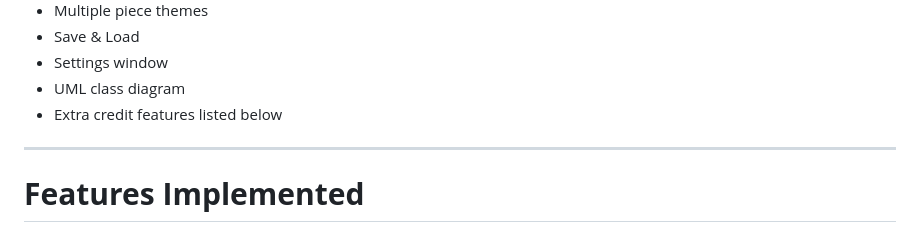
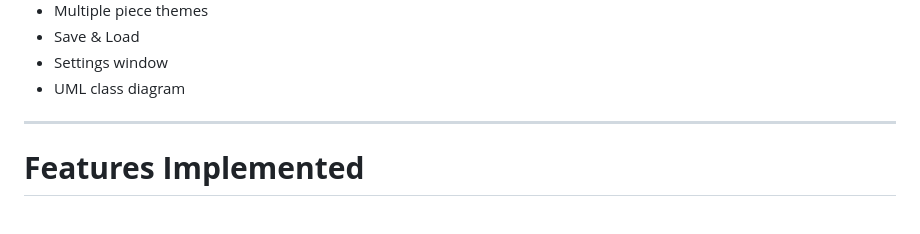
Before and after one commit to theok3462/DreamTeam, a Markdown page: README.md, the part around the change. Rendered like a GitHub page.

```diff
--- a/README.md
+++ b/README.md
@@ -32,7 +32,7 @@ This phase includes:
 - Save & Load
 - Settings window
 - UML class diagram
-- Extra credit features listed below
+
 
 ---
 
```
